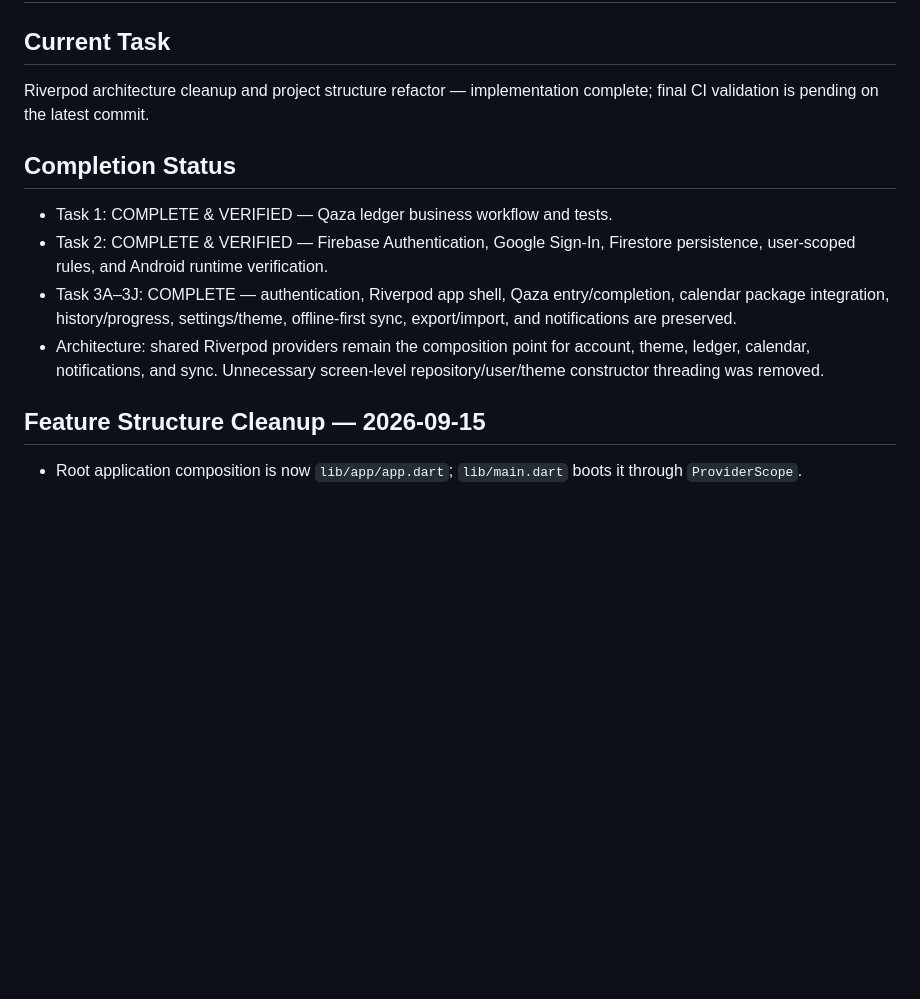
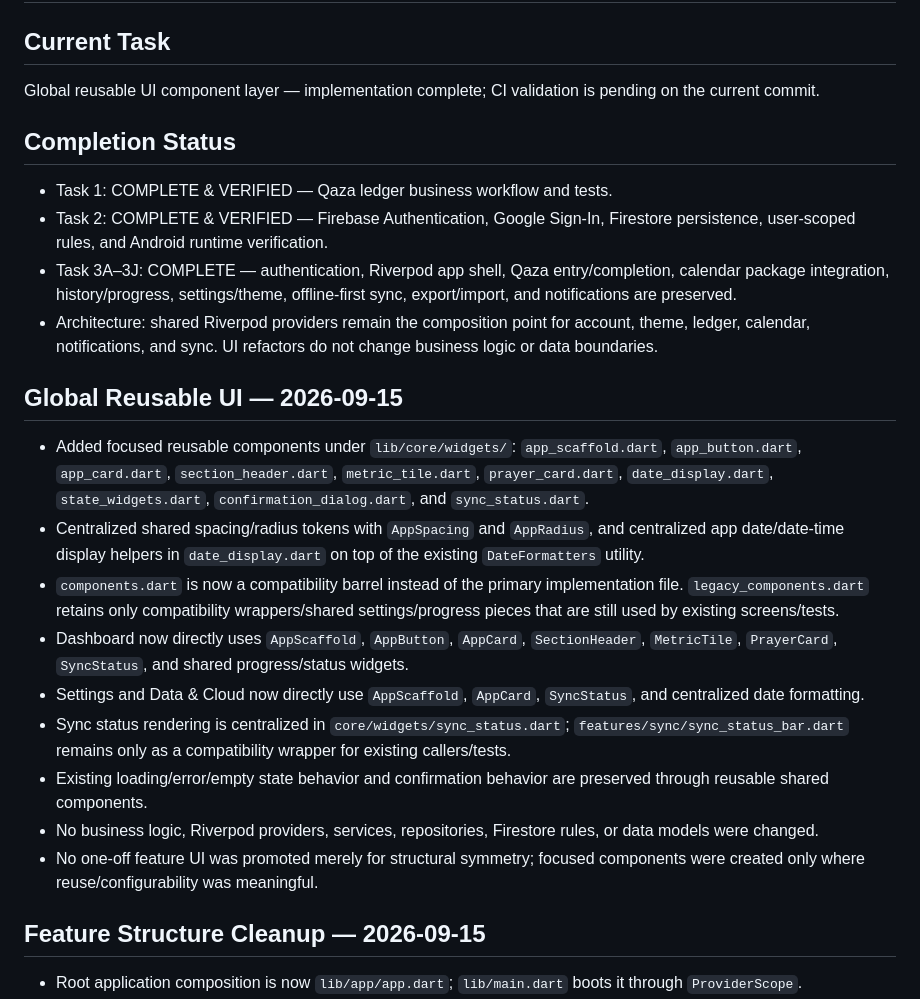
Before and after one commit to a-kabeer/Qaza-Namaz, a Markdown page: PROJECT_STATUS.md, the part around one of its changes. GitHub-like rendering; blank space fills up the shorter version.

```diff
--- a/PROJECT_STATUS.md
+++ b/PROJECT_STATUS.md
@@ -1,13 +1,24 @@
 # Qaza Namaz App — Project Status
 
 ## Current Task
-Riverpod architecture cleanup and project structure refactor — implementation complete; final CI validation is pending on the latest commit.
+Global reusable UI component layer — implementation complete; CI validation is pending on the current commit.
 
 ## Completion Status
 - Task 1: COMPLETE & VERIFIED — Qaza ledger business workflow and tests.
 - Task 2: COMPLETE & VERIFIED — Firebase Authentication, Google Sign-In, Firestore persistence, user-scoped rules, and Android runtime verification.
 - Task 3A–3J: COMPLETE — authentication, Riverpod app shell, Qaza entry/completion, calendar package integration, history/progress, settings/theme, offline-first sync, export/import, and notifications are preserved.
-- Architecture: shared Riverpod providers remain the composition point for account, theme, ledger, calendar, notifications, and sync. Unnecessary screen-level repository/user/theme constructor threading was removed.
+- Architecture: shared Riverpod providers remain the composition point for account, theme, ledger, calendar, notifications, and sync. UI refactors do not change business logic or data boundaries.
+
+## Global Reusable UI — 2026-09-15
+- Added focused reusable components under `lib/core/widgets/`: `app_scaffold.dart`, `app_button.dart`, `app_card.dart`, `section_header.dart`, `metric_tile.dart`, `prayer_card.dart`, `date_display.dart`, `state_widgets.dart`, `confirmation_dialog.dart`, and `sync_status.dart`.
+- Centralized shared spacing/radius tokens with `AppSpacing` and `AppRadius`, and centralized app date/date-time display helpers in `date_display.dart` on top of the existing `DateFormatters` utility.
+- `components.dart` is now a compatibility barrel instead of the primary implementation file. `legacy_components.dart` retains only compatibility wrappers/shared settings/progress pieces that are still used by existing screens/tests.
+- Dashboard now directly uses `AppScaffold`, `AppButton`, `AppCard`, `SectionHeader`, `MetricTile`, `PrayerCard`, `SyncStatus`, and shared progress/status widgets.
+- Settings and Data & Cloud now directly use `AppScaffold`, `AppCard`, `SyncStatus`, and centralized date formatting.
+- Sync status rendering is centralized in `core/widgets/sync_status.dart`; `features/sync/sync_status_bar.dart` remains only as a compatibility wrapper for existing callers/tests.
+- Existing loading/error/empty state behavior and confirmation behavior are preserved through reusable shared components.
+- No business logic, Riverpod providers, services, repositories, Firestore rules, or data models were changed.
+- No one-off feature UI was promoted merely for structural symmetry; focused components were created only where reuse/configurability was meaningful.
 
 ## Feature Structure Cleanup — 2026-09-15
 - Root application composition is now `lib/app/app.dart`; `lib/main.dart` boots it through `ProviderScope`.
```
Also changed, not shown: other parts of PROJECT_STATUS.md (+9 -18 lines).
